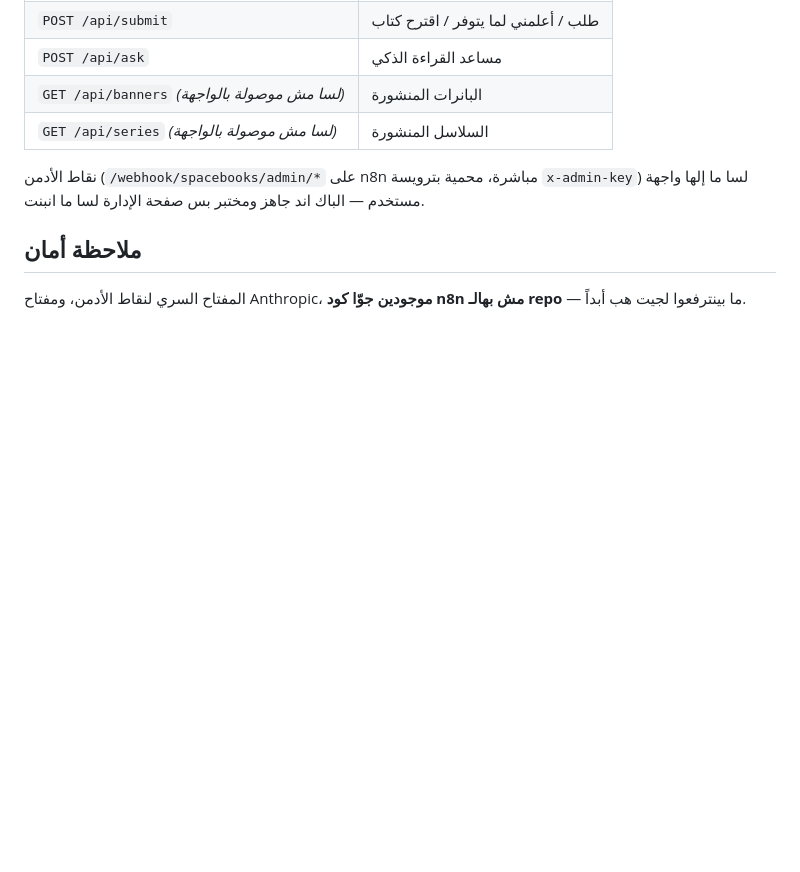
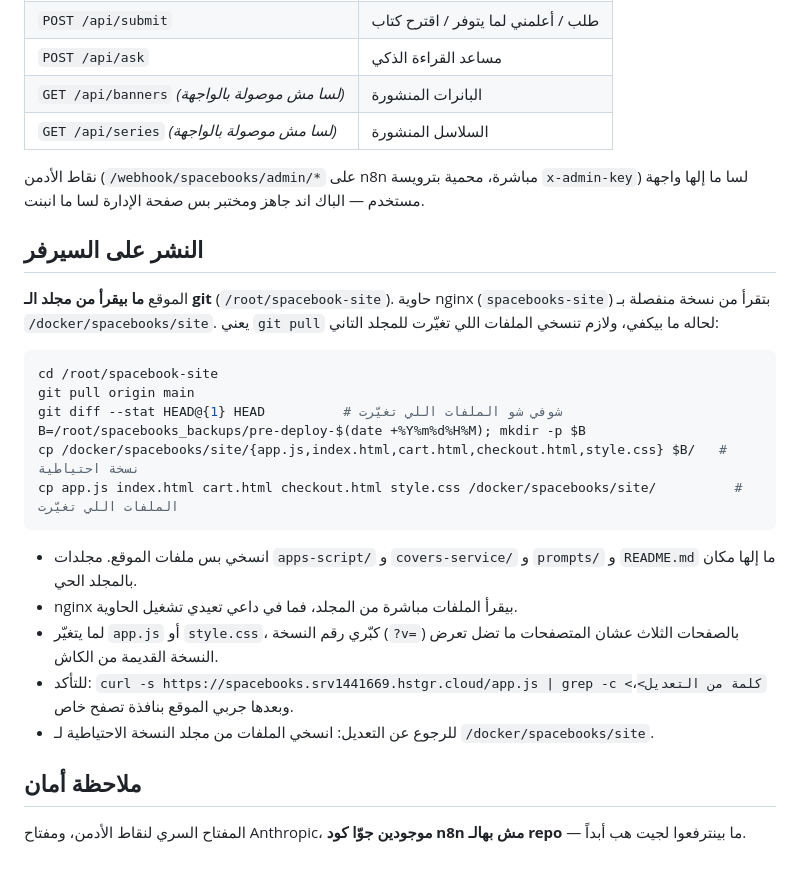
Before and after one commit to ghufranbaniyaseen-art/spacebook-site, a Markdown page: README.md, the part around the change. GitHub-like rendering; blank space fills up the shorter version.

Commit message:
README: خطوات النشر على السيرفر (النسخ لـ /docker/spacebooks/site)
Co-Authored-By: Claude Opus 5.5 <noreply@anthropic.com>

````diff
--- a/README.md
+++ b/README.md
@@ -35,6 +35,25 @@
 
 نقاط الأدمن (`/webhook/spacebooks/admin/*` على n8n مباشرة، محمية بترويسة `x-admin-key`) لسا ما إلها واجهة مستخدم — الباك اند جاهز ومختبر بس صفحة الإدارة لسا ما انبنت.
 
+## النشر على السيرفر
+
+الموقع **ما بيقرأ من مجلد الـ git** (`/root/spacebook-site`). حاوية nginx (`spacebooks-site`) بتقرأ من نسخة منفصلة بـ `/docker/spacebooks/site`. يعني `git pull` لحاله ما بيكفي، ولازم تنسخي الملفات اللي تغيّرت للمجلد التاني:
+
+```bash
+cd /root/spacebook-site
+git pull origin main
+git diff --stat HEAD@{1} HEAD          # شوفي شو الملفات اللي تغيّرت
+B=/root/spacebooks_backups/pre-deploy-$(date +%Y%m%d%H%M); mkdir -p $B
+cp /docker/spacebooks/site/{app.js,index.html,cart.html,checkout.html,style.css} $B/   # نسخة احتياطية
+cp app.js index.html cart.html checkout.html style.css /docker/spacebooks/site/          # الملفات اللي تغيّرت
+```
+
+- انسخي بس ملفات الموقع. مجلدات `apps-script/` و `covers-service/` و `prompts/` و `README.md` ما إلها مكان بالمجلد الحي.
+- nginx بيقرأ الملفات مباشرة من المجلد، فما في داعي تعيدي تشغيل الحاوية.
+- لما يتغيّر `app.js` أو `style.css`، كبّري رقم النسخة (`?v=`) بالصفحات الثلاث عشان المتصفحات ما تضل تعرض النسخة القديمة من الكاش.
+- للتأكد: `curl -s https://spacebooks.srv1441669.hstgr.cloud/app.js | grep -c <كلمة من التعديل>`، وبعدها جربي الموقع بنافذة تصفح خاص.
+- للرجوع عن التعديل: انسخي الملفات من مجلد النسخة الاحتياطية لـ `/docker/spacebooks/site`.
+
 ## ملاحظة أمان
 
 المفتاح السري لنقاط الأدمن، ومفتاح Anthropic، **موجودين جوّا كود n8n مش بهالـ repo** — ما بينترفعوا لجيت هب أبداً.
````
